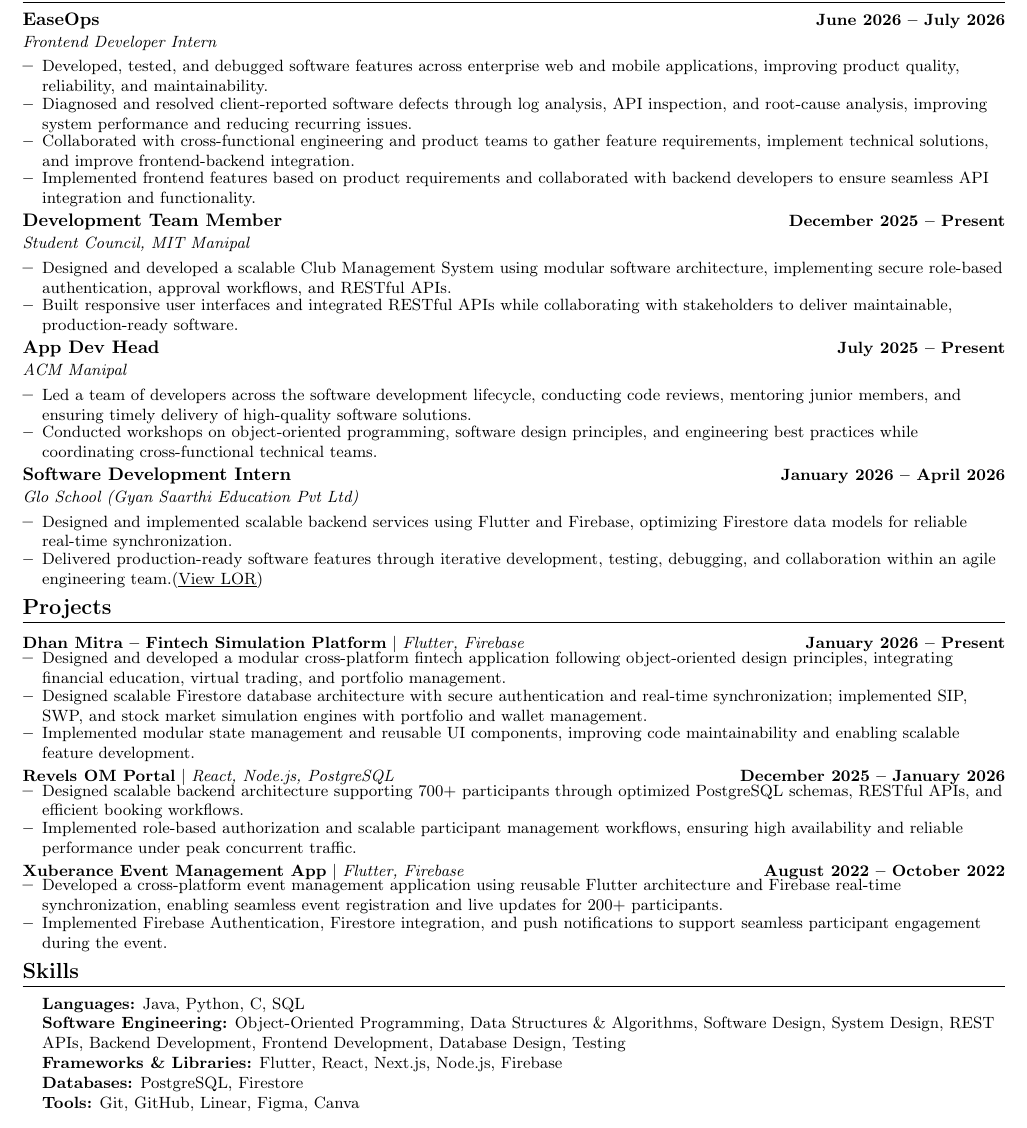
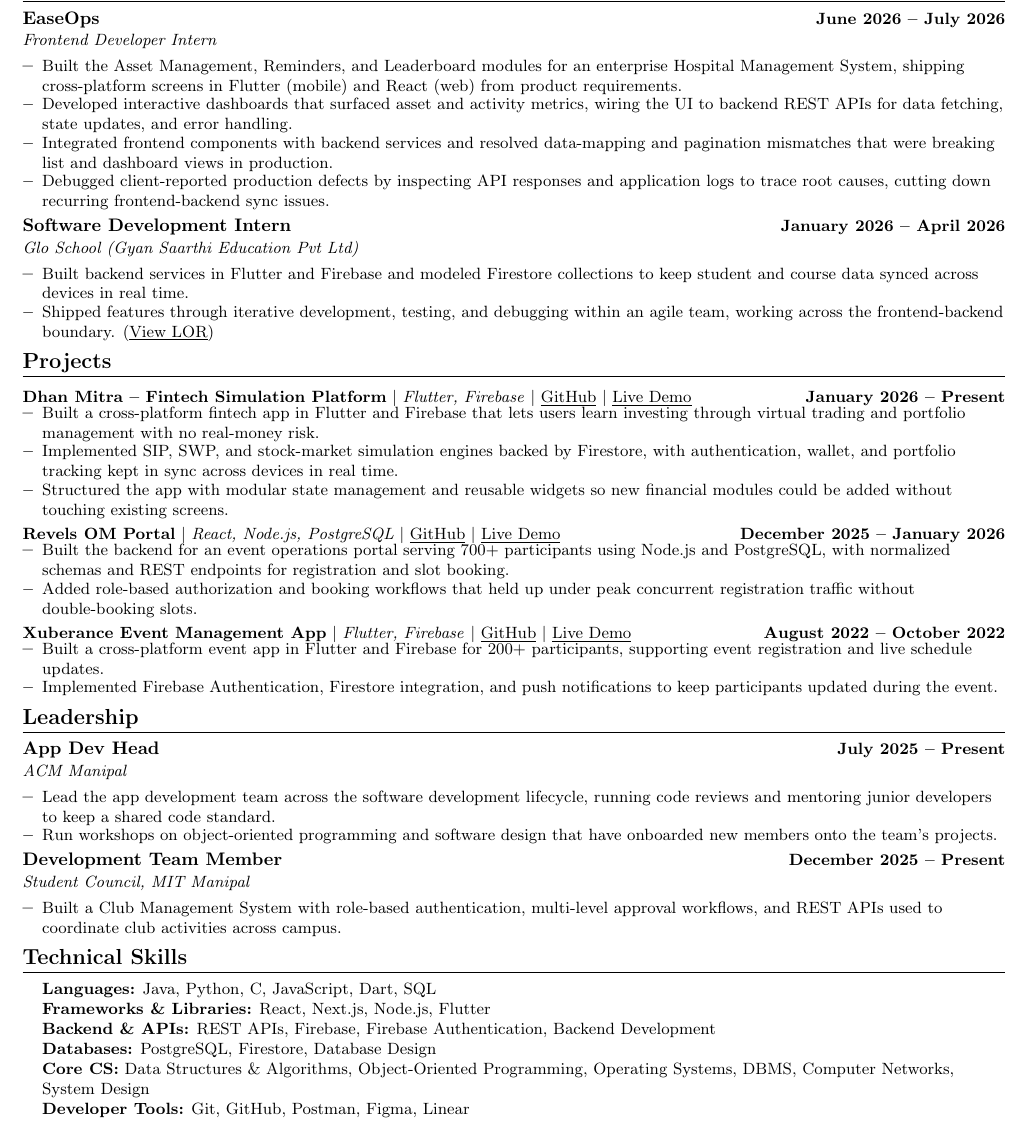
Before and after one commit to lakshya0511/Resume, a LaTeX CV (src/resume.tex): part of the page before the commit and part of page 1 of 2 after it, cut so that both start at the same text. Compiled offline with pdfLaTeX.

Commit message:
resume for SWE internships; enhanced Leadership and Achievements sections

```diff
--- a/src/resume.tex
+++ b/src/resume.tex
@@ -85,38 +85,20 @@
       {Frontend Developer Intern}{}
       \vspace{1pt}
     \resumeItemListStart
-      \resumeItem{Developed, tested, and debugged software features across enterprise web and mobile applications, improving product quality, reliability, and maintainability.}
-      \resumeItem{Diagnosed and resolved client-reported software defects through log analysis, API inspection, and root-cause analysis, improving system performance and reducing recurring issues.}
-      \resumeItem{Collaborated with cross-functional engineering and product teams to gather feature requirements, implement technical solutions, and improve frontend-backend integration.}
-      \resumeItem{Implemented frontend features based on product requirements and collaborated with backend developers to ensure seamless API integration and functionality.}
+      \resumeItem{Built the Asset Management, Reminders, and Leaderboard modules for an enterprise Hospital Management System, shipping cross-platform screens in Flutter (mobile) and React (web) from product requirements.}
+      \resumeItem{Developed interactive dashboards that surfaced asset and activity metrics, wiring the UI to backend REST APIs for data fetching, state updates, and error handling.}
+      \resumeItem{Integrated frontend components with backend services and resolved data-mapping and pagination mismatches that were breaking list and dashboard views in production.}
+      \resumeItem{Debugged client-reported production defects by inspecting API responses and application logs to trace root causes, cutting down recurring frontend-backend sync issues.}
     \resumeItemListEnd
 
-    \vspace{2pt}
-    \resumeSubheading
-      {Development Team Member}{December 2025 -- Present}
-      {Student Council, MIT Manipal}{}
-      \vspace{1pt}
-    \resumeItemListStart
-      \resumeItem{Designed and developed a scalable Club Management System using modular software architecture, implementing secure role-based authentication, approval workflows, and RESTful APIs.}
-      \resumeItem{Built responsive user interfaces and integrated RESTful APIs while collaborating with stakeholders to deliver maintainable, production-ready software.}
-    \resumeItemListEnd
-    \vspace{2pt}
-    \resumeSubheading
-      {App Dev Head}{July 2025 -- Present}
-      {ACM Manipal}{}
-      \vspace{1pt}
-    \resumeItemListStart
-      \resumeItem{Led a team of developers across the software development lifecycle, conducting code reviews, mentoring junior members, and ensuring timely delivery of high-quality software solutions.}
-      \resumeItem{Conducted workshops on object-oriented programming, software design principles, and engineering best practices while coordinating cross-functional technical teams.}
-    \resumeItemListEnd
     \vspace{2pt}
     \resumeSubheading
       {Software Development Intern}{January 2026 -- April 2026}
       {Glo School (Gyan Saarthi Education Pvt Ltd)}{}
       \vspace{1pt}
     \resumeItemListStart
-      \resumeItem{Designed and implemented scalable backend services using Flutter and Firebase, optimizing Firestore data models for reliable real-time synchronization.}
-      \resumeItem{Delivered production-ready software features through iterative development, testing, debugging, and collaboration within an agile engineering team.(\href{https://drive.google.com/file/d/12q9jS7Z0fGUwRlL-mA-XL8nYIhbcy4dA/view}{\underline{View LOR}})}
+      \resumeItem{Built backend services in Flutter and Firebase and modeled Firestore collections to keep student and course data synced across devices in real time.}
+      \resumeItem{Shipped features through iterative development, testing, and debugging within an agile team, working across the frontend-backend boundary. (\href{https://drive.google.com/file/d/12q9jS7Z0fGUwRlL-mA-XL8nYIhbcy4dA/view}{\underline{View LOR}})}
     \resumeItemListEnd
 
   \resumeSubHeadingListEnd
@@ -126,36 +108,60 @@
   \resumeSubHeadingListStart
 
     \resumeProjectHeading
-      {\textbf{Dhan Mitra -- Fintech Simulation Platform} $|$ \textit{\small Flutter, Firebase}}{January 2026 -- Present}
+      {\textbf{Dhan Mitra -- Fintech Simulation Platform} $|$ \textit{\small Flutter, Firebase} $|$ \href{}{\underline{GitHub}} $|$ \href{}{\underline{Live Demo}}}{January 2026 -- Present}
     \resumeItemListStart
-      \resumeItem{Designed and developed a modular cross-platform fintech application following object-oriented design principles, integrating financial education, virtual trading, and portfolio management.}
-      \resumeItem{Designed scalable Firestore database architecture with secure authentication and real-time synchronization; implemented SIP, SWP, and stock market simulation engines with portfolio and wallet management.}
-      \resumeItem{Implemented modular state management and reusable UI components, improving code maintainability and enabling scalable feature development.}
+      \resumeItem{Built a cross-platform fintech app in Flutter and Firebase that lets users learn investing through virtual trading and portfolio management with no real-money risk.}
+      \resumeItem{Implemented SIP, SWP, and stock-market simulation engines backed by Firestore, with authentication, wallet, and portfolio tracking kept in sync across devices in real time.}
+      \resumeItem{Structured the app with modular state management and reusable widgets so new financial modules could be added without touching existing screens.}
     \resumeItemListEnd
 
     \resumeProjectHeading
-      {\textbf{Revels OM Portal} $|$ \textit{\small React, Node.js, PostgreSQL}}{December 2025 -- January 2026}
+      {\textbf{Revels OM Portal} $|$ \textit{\small React, Node.js, PostgreSQL} $|$ \href{}{\underline{GitHub}} $|$ \href{}{\underline{Live Demo}}}{December 2025 -- January 2026}
     \resumeItemListStart
-      \resumeItem{Designed scalable backend architecture supporting 700+ participants through optimized PostgreSQL schemas, RESTful APIs, and efficient booking workflows.}
-      \resumeItem{Implemented role-based authorization and scalable participant management workflows, ensuring high availability and reliable performance under peak concurrent traffic.}
+      \resumeItem{Built the backend for an event operations portal serving 700+ participants using Node.js and PostgreSQL, with normalized schemas and REST endpoints for registration and slot booking.}
+      \resumeItem{Added role-based authorization and booking workflows that held up under peak concurrent registration traffic without double-booking slots.}
     \resumeItemListEnd
 
     \resumeProjectHeading
-      {\textbf{Xuberance Event Management App} $|$ \textit{\small Flutter, Firebase}}{August 2022 -- October 2022}
+      {\textbf{Xuberance Event Management App} $|$ \textit{\small Flutter, Firebase} $|$ \href{}{\underline{GitHub}} $|$ \href{}{\underline{Live Demo}}}{August 2022 -- October 2022}
     \resumeItemListStart
-      \resumeItem{Developed a cross-platform event management application using reusable Flutter architecture and Firebase real-time synchronization, enabling seamless event registration and live updates for 200+ participants.}
-      \resumeItem{Implemented Firebase Authentication, Firestore integration, and push notifications to support seamless participant engagement during the event.}
+      \resumeItem{Built a cross-platform event app in Flutter and Firebase for 200+ participants, supporting event registration and live schedule updates.}
+      \resumeItem{Implemented Firebase Authentication, Firestore integration, and push notifications to keep participants updated during the event.}
     \resumeItemListEnd
 
 
   \resumeSubHeadingListEnd
 
+%-----------LEADERSHIP-----------
+\section{Leadership}
+  \resumeSubHeadingListStart
+
+    \resumeSubheading
+      {App Dev Head}{July 2025 -- Present}
+      {ACM Manipal}{}
+      \vspace{1pt}
+    \resumeItemListStart
+      \resumeItem{Lead the app development team across the software development lifecycle, running code reviews and mentoring junior developers to keep a shared code standard.}
+      \resumeItem{Run workshops on object-oriented programming and software design that have onboarded new members onto the team's projects.}
+    \resumeItemListEnd
+
+    \vspace{2pt}
+    \resumeSubheading
+      {Development Team Member}{December 2025 -- Present}
+      {Student Council, MIT Manipal}{}
+      \vspace{1pt}
+    \resumeItemListStart
+      \resumeItem{Built a Club Management System with role-based authentication, multi-level approval workflows, and REST APIs used to coordinate club activities across campus.}
+    \resumeItemListEnd
+
+  \resumeSubHeadingListEnd
+
 %-----------SKILLS-----------
-\section{Skills}
+\section{Technical Skills}
 \begin{itemize}[leftmargin=0.15in, label={}, itemsep=0pt]
   \small{\item{
-    \textbf{Languages:} Java, Python, C, SQL \\
-    \textbf{Software Engineering:} Object-Oriented Programming, Data Structures \& Algorithms, Software Design, System Design, REST APIs, Backend Development, Frontend Development, Database Design, Testing \\
-    \textbf{Frameworks \& Libraries:} Flutter, React, Next.js, Node.js, Firebase \\
-    \textbf{Databases:} PostgreSQL, Firestore \\
-    \textbf{Tools:} Git, GitHub, Linear, Figma, Canva
+    \textbf{Languages:} Java, Python, C, JavaScript, Dart, SQL \\
+    \textbf{Frameworks \& Libraries:} React, Next.js, Node.js, Flutter \\
+    \textbf{Backend \& APIs:} REST APIs, Firebase, Firebase Authentication, Backend Development \\
+    \textbf{Databases:} PostgreSQL, Firestore, Database Design \\
+    \textbf{Core CS:} Data Structures \& Algorithms, Object-Oriented Programming, Operating Systems, DBMS, Computer Networks, System Design \\
```
Also changed, not shown: src/resume.tex (10 more changed lines).
